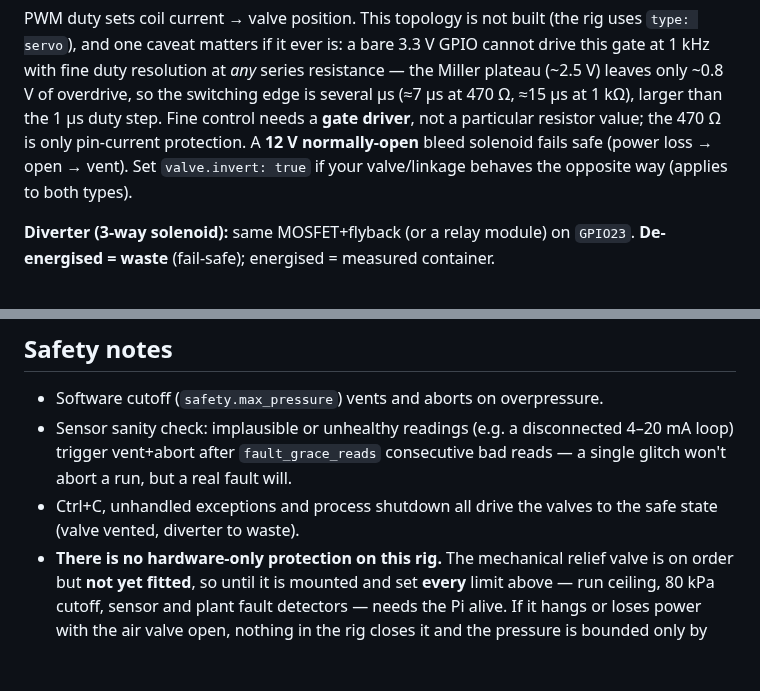
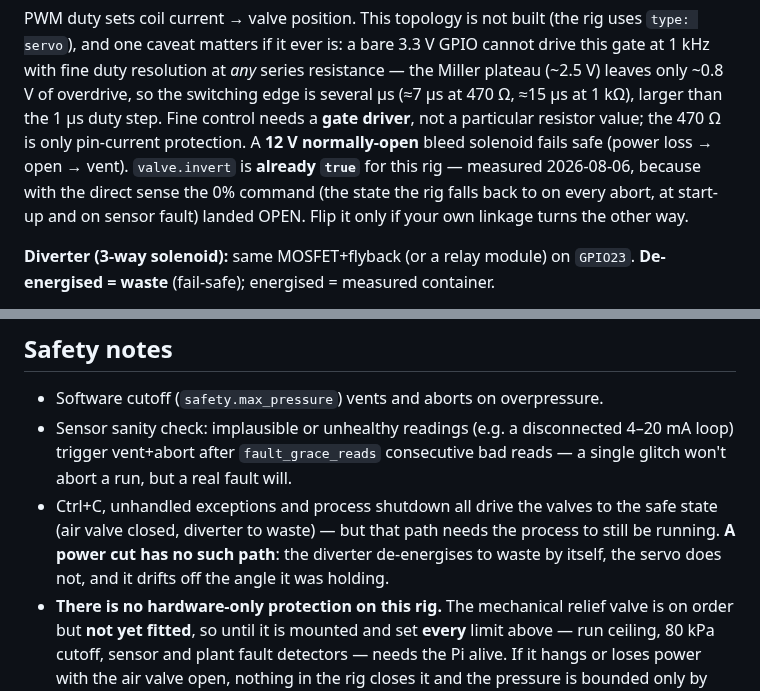
Before and after one commit to Salvadrn/membrane-rig, a Markdown page: README.md, 2 parts joined by grey strips. Drawn GitHub-style; blank space fills up the shorter version.

Commit message:
docs(readme): reread the whole failsafe story, not just the two reported lines
General's advice was the right one — the two lines they flagged were already
fixed in f05d97e, but rereading every failsafe passage in the README turned up
two more that nobody listed:

- The pwm block still said 'Set valve.invert: true if your valve/linkage
  behaves the opposite way', as an if-you-need-it. It is not conditional any
  more: invert IS true for this rig, measured 2026-08-06, because with the
  direct sense the 0% command landed OPEN — and 0% is the state the rig falls
  back to on every abort, at start-up and on sensor fault.

- The shutdown bullet said Ctrl+C and process shutdown 'drive the valves to the
  safe state (valve vented...)'. Two problems: 'vented' is bleed-topology
  vocabulary — this rig's safe state is the AIR VALVE CLOSED — and, more
  importantly, that path only exists while the process is running. A power cut
  has no shutdown handler, and now that the servo is known to drift when
  released, the difference matters: the diverter de-energises to waste by
  itself, the servo does not.

That second one is the same failure the bench measurement exposed, one level
up: a sentence true of a clean exit, silently read as true of losing power.

```diff
--- a/README.md
+++ b/README.md
@@ -260,8 +260,10 @@ resistance — the Miller plateau (~2.5 V) leaves only ~0.8 V of overdrive, so t
 switching edge is several µs (≈7 µs at 470 Ω, ≈15 µs at 1 kΩ), larger than the
 1 µs duty step. Fine control needs a **gate driver**, not a particular resistor
 value; the 470 Ω is only pin-current protection. A **12 V normally-open** bleed
-solenoid fails safe (power loss → open → vent). Set `valve.invert: true` if your
-valve/linkage behaves the opposite way (applies to both types).
+solenoid fails safe (power loss → open → vent). `valve.invert` is **already `true`** for this rig — measured
+2026-08-06, because with the direct sense the 0% command (the state the rig
+falls back to on every abort, at start-up and on sensor fault) landed OPEN.
+Flip it only if your own linkage turns the other way.
 
 **Diverter (3-way solenoid):** same MOSFET+flyback (or a relay module) on
 `GPIO23`. **De-energised = waste** (fail-safe); energised = measured container.
@@ -534,7 +536,10 @@ e.g. `test.setpoints: [15, 15, 20, 20, 30, 30]`.
   4–20 mA loop) trigger vent+abort after `fault_grace_reads` consecutive bad
   reads — a single glitch won't abort a run, but a real fault will.
 - Ctrl+C, unhandled exceptions and process shutdown all drive the valves to the
-  safe state (valve vented, diverter to waste).
+  safe state (air valve closed, diverter to waste) — but that path needs the
+  process to still be running. **A power cut has no such path**: the diverter
+  de-energises to waste by itself, the servo does not, and it drifts off the
+  angle it was holding.
 - **There is no hardware-only protection on this rig.** The mechanical relief
   valve is on order but **not yet fitted**, so until it is mounted and set
   **every** limit above — run
```
